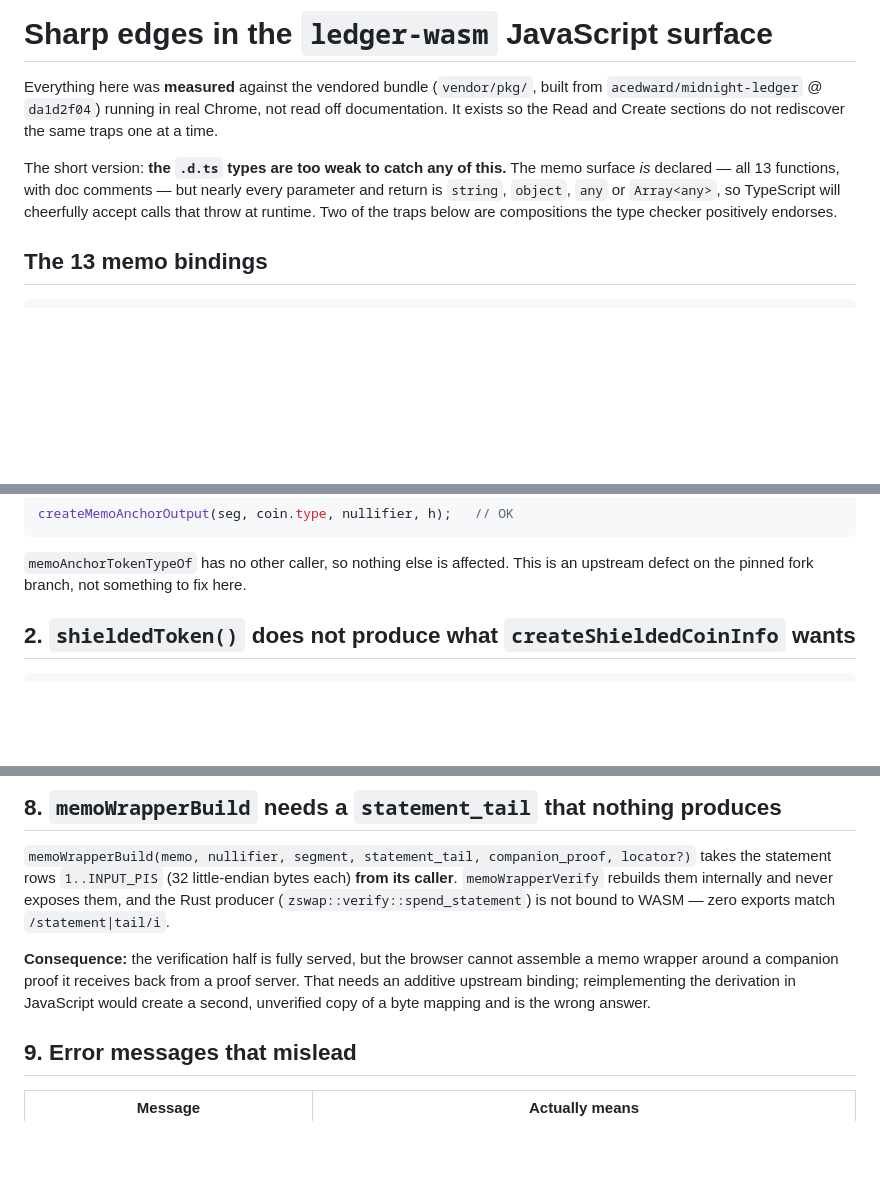
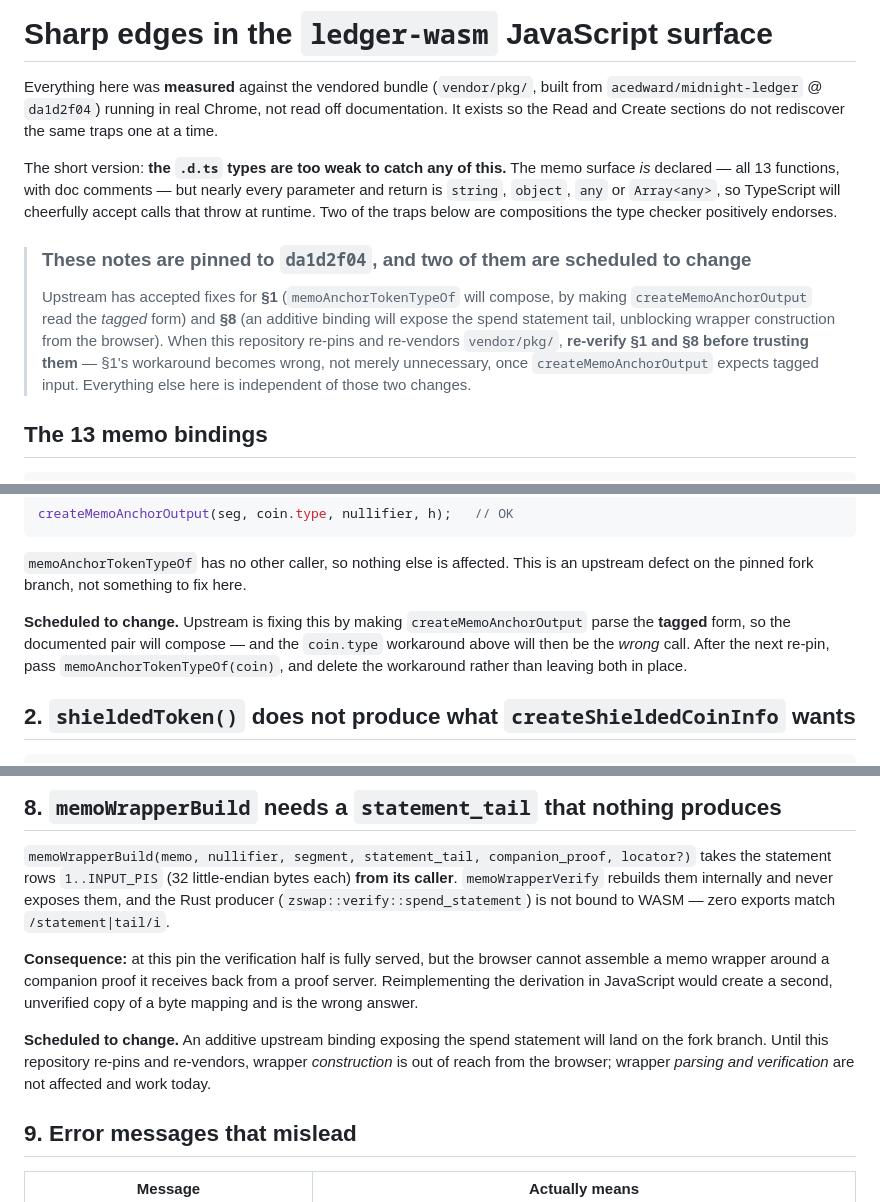
Before and after one commit to acedward/web-memo, a Markdown page: docs/js-api-notes.md, 3 parts joined by grey strips. Rendered like a GitHub page; blank space fills up the shorter version.

Commit message:
docs: flag the two API notes that an inbound re-pin will invalidate
Upstream has accepted fixes for two of the sharp edges recorded here: the
memo-anchor token-type helpers will compose (createMemoAnchorOutput moves
to the tagged form), and an additive binding will expose the spend
statement tail.

The first matters most: after that lands, the `coin.type` workaround in
§1 is not merely unnecessary, it is wrong. Flag both sections at the point
of use rather than only at the top, and record in PROVENANCE.md that the
pin is expected to move and what to re-run when it does.

```diff
--- a/docs/js-api-notes.md
+++ b/docs/js-api-notes.md
@@ -10,6 +10,16 @@ memo surface *is* declared — all 13 functions, with doc comments — but nearl
 every parameter and return is `string`, `object`, `any` or `Array<any>`, so
 TypeScript will cheerfully accept calls that throw at runtime. Two of the traps
 below are compositions the type checker positively endorses.
+
+> ### These notes are pinned to `da1d2f04`, and two of them are scheduled to change
+>
+> Upstream has accepted fixes for **§1** (`memoAnchorTokenTypeOf` will compose,
+> by making `createMemoAnchorOutput` read the *tagged* form) and **§8** (an
+> additive binding will expose the spend statement tail, unblocking wrapper
+> construction from the browser). When this repository re-pins and re-vendors
+> `vendor/pkg/`, **re-verify §1 and §8 before trusting them** — §1's workaround
+> becomes wrong, not merely unnecessary, once `createMemoAnchorOutput` expects
+> tagged input. Everything else here is independent of those two changes.
 
 ## The 13 memo bindings
 
@@ -56,6 +66,12 @@ createMemoAnchorOutput(seg, coin.type, nullifier, h);   // OK
 
 `memoAnchorTokenTypeOf` has no other caller, so nothing else is affected. This
 is an upstream defect on the pinned fork branch, not something to fix here.
+
+**Scheduled to change.** Upstream is fixing this by making
+`createMemoAnchorOutput` parse the **tagged** form, so the documented pair will
+compose — and the `coin.type` workaround above will then be the *wrong* call.
+After the next re-pin, pass `memoAnchorTokenTypeOf(coin)`, and delete the
+workaround rather than leaving both in place.
 
 ## 2. `shieldedToken()` does not produce what `createShieldedCoinInfo` wants
 
@@ -142,11 +158,15 @@ locator?)` takes the statement rows `1..INPUT_PIS` (32 little-endian bytes each)
 exposes them, and the Rust producer (`zswap::verify::spend_statement`) is not
 bound to WASM — zero exports match `/statement|tail/i`.
 
-**Consequence:** the verification half is fully served, but the browser cannot
-assemble a memo wrapper around a companion proof it receives back from a proof
-server. That needs an additive upstream binding; reimplementing the derivation
-in JavaScript would create a second, unverified copy of a byte mapping and is
-the wrong answer.
+**Consequence:** at this pin the verification half is fully served, but the
+browser cannot assemble a memo wrapper around a companion proof it receives back
+from a proof server. Reimplementing the derivation in JavaScript would create a
+second, unverified copy of a byte mapping and is the wrong answer.
+
+**Scheduled to change.** An additive upstream binding exposing the spend
+statement will land on the fork branch. Until this repository re-pins and
+re-vendors, wrapper *construction* is out of reach from the browser; wrapper
+*parsing and verification* are not affected and work today.
 
 ## 9. Error messages that mislead
 
```
Also changed, not shown: 1 other file.
